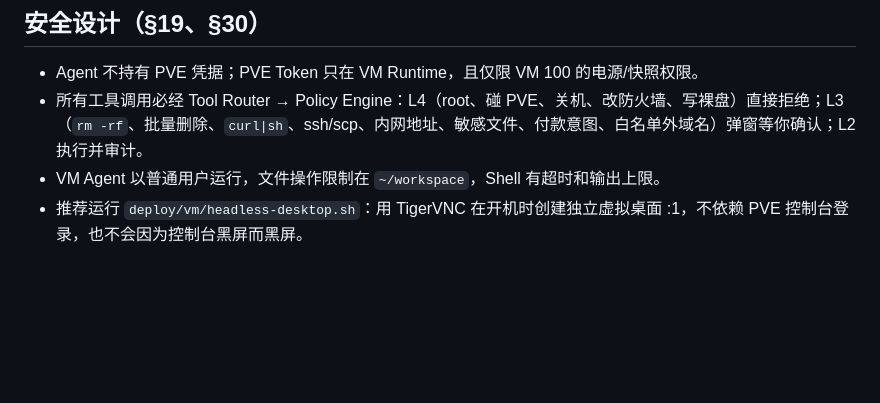
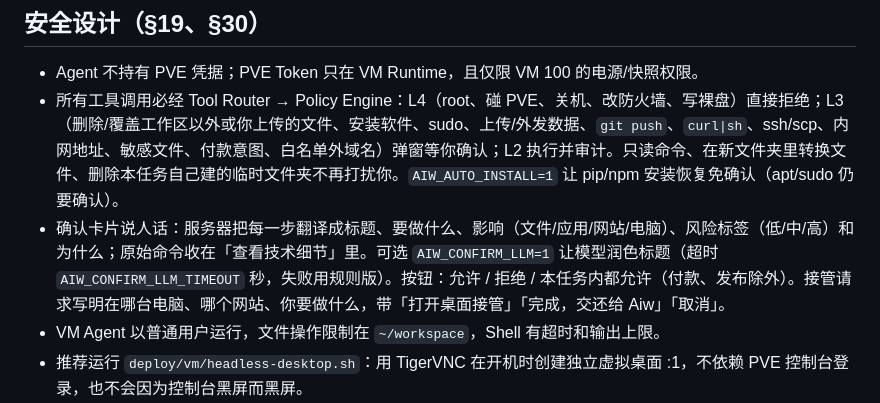
Before and after one commit to hackjown/ai-workstation, a Markdown page: README.md, the part around the change. Drawn GitHub-style; blank space fills up the shorter version.

Commit message:
Plain-language approval + takeover cards on web; tests

```diff
--- a/README.md
+++ b/README.md
@@ -95,7 +95,8 @@ VM_AGENT_TOKEN=... python tools-cli.py ws://<VM_IP>:8765 click 500 300
 
 ## 安全设计（§19、§30）
 - Agent 不持有 PVE 凭据；PVE Token 只在 VM Runtime，且仅限 VM 100 的电源/快照权限。
-- 所有工具调用必经 Tool Router → Policy Engine：L4（root、碰 PVE、关机、改防火墙、写裸盘）直接拒绝；L3（`rm -rf`、批量删除、`curl|sh`、ssh/scp、内网地址、敏感文件、付款意图、白名单外域名）弹窗等你确认；L2 执行并审计。
+- 所有工具调用必经 Tool Router → Policy Engine：L4（root、碰 PVE、关机、改防火墙、写裸盘）直接拒绝；L3（删除/覆盖工作区以外或你上传的文件、安装软件、sudo、上传/外发数据、`git push`、`curl|sh`、ssh/scp、内网地址、敏感文件、付款意图、白名单外域名）弹窗等你确认；L2 执行并审计。只读命令、在新文件夹里转换文件、删除本任务自己建的临时文件夹不再打扰你。`AIW_AUTO_INSTALL=1` 让 pip/npm 安装恢复免确认（apt/sudo 仍要确认）。
+- 确认卡片说人话：服务器把每一步翻译成标题、要做什么、影响（文件/应用/网站/电脑）、风险标签（低/中/高）和为什么；原始命令收在「查看技术细节」里。可选 `AIW_CONFIRM_LLM=1` 让模型润色标题（超时 `AIW_CONFIRM_LLM_TIMEOUT` 秒，失败用规则版）。按钮：允许 / 拒绝 / 本任务内都允许（付款、发布除外）。接管请求写明在哪台电脑、哪个网站、你要做什么，带「打开桌面接管」「完成，交还给 Aiw」「取消」。
 - VM Agent 以普通用户运行，文件操作限制在 `~/workspace`，Shell 有超时和输出上限。
 - 推荐运行 `deploy/vm/headless-desktop.sh`：用 TigerVNC 在开机时创建独立虚拟桌面 :1，不依赖 PVE 控制台登录，也不会因为控制台黑屏而黑屏。
 - vm-agent 需 Token，x11vnc 只监听 localhost 且必须有密码，6080/8765 端口建议只放行 API 主机。
```
